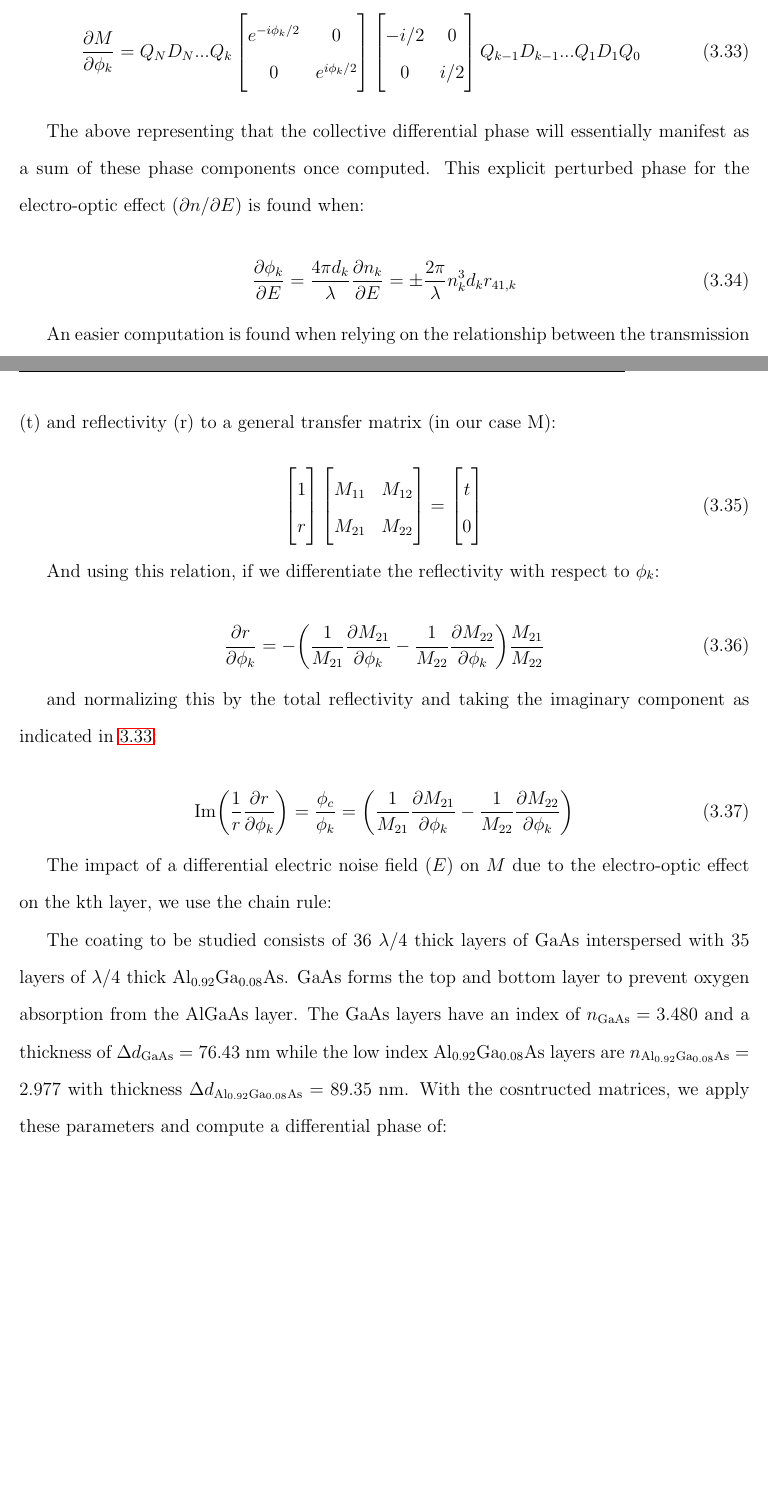
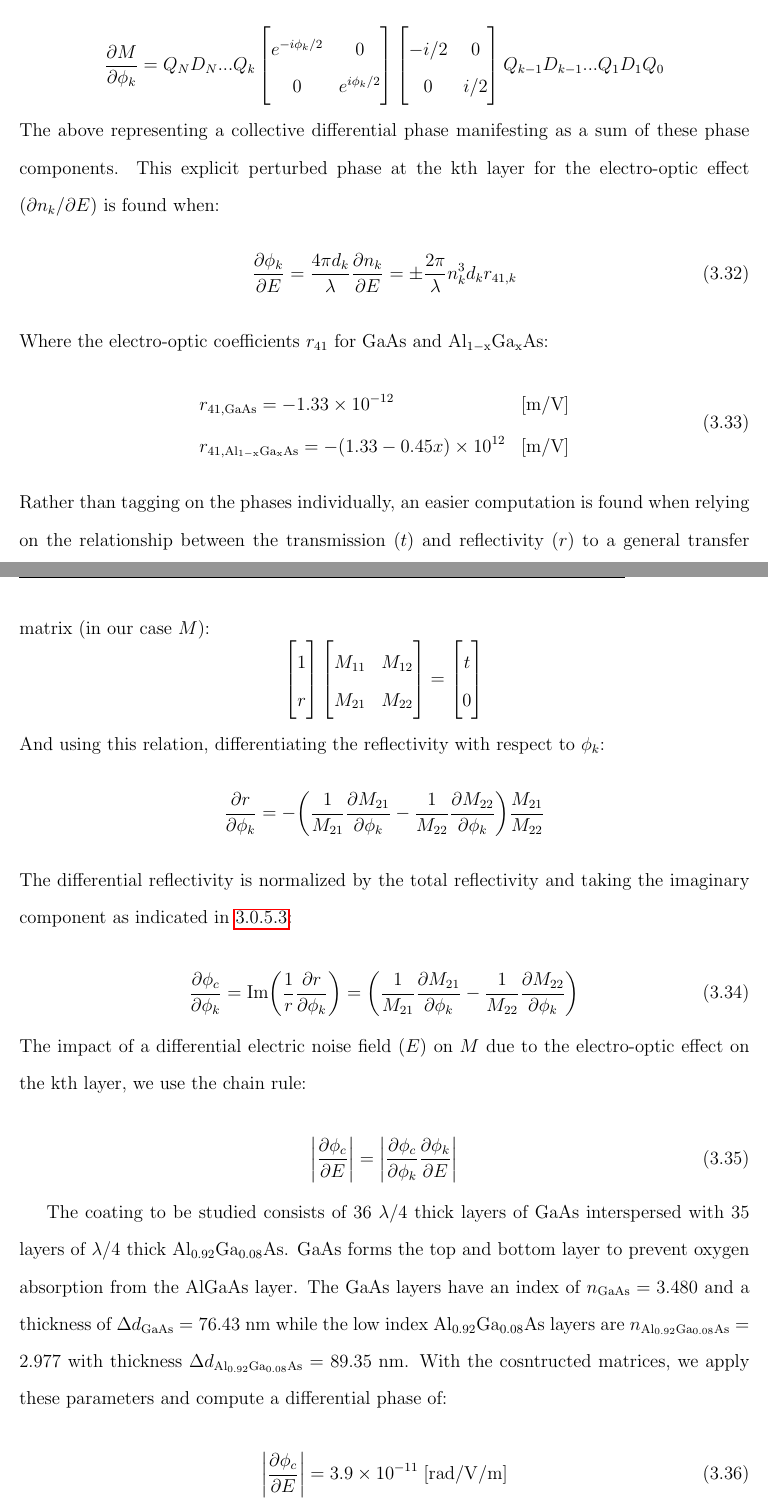
Before and after one commit to dancvan/dissertation, a LaTeX thesis (main.tex, which reads chapters/pock.tex): two parts of pages 63 and 64 of 104, joined at a grey line, cut so that both start at the same text, the shorter picture padded with empty space. Compiled offline with pdfLaTeX.

Commit message:
Working on HR layer section (Pt. 2). Close to finishing.

```diff
--- a/chapters/pock.tex
+++ b/chapters/pock.tex
@@ -352 +350,4 @@ Defining a HR coating stack, the total transfer matrix from vaccum $Q_0$ to the
 
+$$\label{eq:partial_M}
+	\frac{\partial M}{\partial \phi_k} = Q_N D_N ...Q_{k} \begin{bmatrix} e^{-i \phi_k /2} & 0 \\ 0 & e^{i \phi_k/2} \end{bmatrix} \begin{bmatrix} -i /2 & 0 \\ 0 & i/2 \end{bmatrix} Q_{k-1} D_{k-1}...Q_1D_1Q_0
+$$
@@ -354,41 +354,44 @@ And the partial derivative at the kth coating layer is:
 
-\begin{equation}\label{eq:partial_M}
-	\frac{\partial M}{\partial \phi_k} = Q_N D_N ...Q_{k} \begin{bmatrix} e^{-i \phi_k /2} & 0 \\ 0 & e^{i \phi_k/2} \end{bmatrix} \begin{bmatrix} -i /2 & 0 \\ 0 & i/2 \end{bmatrix} Q_{k-1} D_{k-1}...Q_1D_1Q_0
+\noindent The above representing a collective differential phase manifesting as a sum of these phase components. This explicit perturbed phase at the kth layer for the electro-optic effect ($\partial n_k/\partial E$) is found when:
+\begin{equation}\label{EO_phasek_diff}
+	\frac{\partial \phi_k}{\partial E} = \frac{4 \pi d_k}{\lambda} \frac{\partial n_k}{\partial E} = \pm \frac{ 2 \pi}{\lambda} n_k^3 d_k r_{41,k}
+\end{equation}
+\noindent Where the electro-optic coefficients $r_{41}$ for $\gaas$ and $\algaasgen$:
+\begin{equation}
+\begin{aligned}
+	& r_{41, \gaas} =  -1.33 \times 10^{-12} & [\mathrm{m} / \mathrm{V}]
+	\\
+	& r_{41, \algaasgen}  = - (1.33 - 0.45x) \times 10^{12} &  [\mathrm{m}/\mathrm{V}]
+\end{aligned}
+\end{equation}
+\noindent Rather than tagging on the phases individually, an easier computation is found when relying on the relationship between the transmission ($t$) and reflectivity ($r$) to a general transfer matrix (in our case $M$):
+$$
+	\begin{bmatrix} 1 \\ r \end{bmatrix} \begin{bmatrix} M_{11} & M_{12} \\ M_{21} & M_{22} \end{bmatrix} = \begin{bmatrix} t \\ 0\end{bmatrix}
+$$
+\noindent And using this relation, differentiating the reflectivity with respect to $\phi_k$:
+$$
+	\frac{\partial r}{\partial \phi_k} = - \bigg( \frac{1}{M_{21}} \frac{\partial M_{21}}{\partial \phi_k} - \frac{1}{M_{22}}\frac{\partial M_{22}}{\partial \phi_k} \bigg) \frac{M_{21}}{M_{22}}
+$$
+\noindent The differential reflectivity is normalized by the total reflectivity and taking the imaginary component as indicated in \ref{eq:partial_M}:
+
+\begin{equation}
+	\frac{\partial \phi_c}{\partial \phi_k}  = \mathrm{Im} \bigg(\frac{1}{r} \frac{\partial r}{\partial \phi_k} \bigg) =  \bigg( \frac{1}{M_{21}} \frac{\partial M_{21}}{\partial \phi_k} - \frac{1}{M_{22}}\frac{\partial M_{22}}{\partial \phi_k} \bigg)
 \end{equation}
 
-The above representing that the collective differential phase will essentially manifest as a sum of these phase components once computed. This explicit perturbed phase for the electro-optic effect ($\partial n/\partial E$) is found when:
+\noindent The impact of a differential electric noise field ($E$) on $M$ due to the electro-optic effect on the kth layer, we use the chain rule:
 
 \begin{equation}
-	\frac{\partial \phi_k}{\partial E} = \frac{4 \pi d_k}{\lambda} \frac{\partial n_k}{\partial E} = \pm \frac{ 2 \pi}{\lambda} n_k^3 d_k r_{41,k}
+	\bigg| \frac{\partial \phi_c}{\partial  E} \bigg| =  \bigg| \frac{\partial \phi_c}{\partial \phi_k}  \frac{\partial \phi_k}{\partial E} \bigg|
 \end{equation}
-
-
-An easier computation is found when relying on the relationship between the transmission (t) and reflectivity (r) to a general transfer matrix (in our case M):
-
-\begin{equation}
-	\begin{bmatrix} 1 \\ r \end{bmatrix} \begin{bmatrix} M_{11} & M_{12} \\ M_{21} & M_{22} \end{bmatrix} = \begin{bmatrix} t \\ 0\end{bmatrix}
-\end{equation}
-
-And using this relation, if we differentiate the reflectivity with respect to $\phi_k$:
-
-\begin{equation}
-	\frac{\partial r}{\partial \phi_k} = - \bigg( \frac{1}{M_{21}} \frac{\partial M_{21}}{\partial \phi_k} - \frac{1}{M_{22}}\frac{\partial M_{22}}{\partial \phi_k} \bigg) \frac{M_{21}}{M_{22}}
-\end{equation}
-
-and normalizing this by the total reflectivity and taking the imaginary component as indicated in \ref{eq:partial_M}:
-
-\begin{equation}
-	\mathrm{Im} \bigg(\frac{1}{r} \frac{\partial r}{\partial \phi_k} \bigg) =  \frac{\phi_c}{\phi_k} = \bigg( \frac{1}{M_{21}} \frac{\partial M_{21}}{\partial \phi_k} - \frac{1}{M_{22}}\frac{\partial M_{22}}{\partial \phi_k} \bigg)
-\end{equation}
-
-The impact of a differential electric noise field ($E$) on $M$ due to the electro-optic effect on the kth layer, we use the chain rule:
 
 The coating to be studied consists of 36 $\lambda$/4  thick layers of $\gaas$ interspersed with 35 layers of $\lambda$/4 thick $\algaas$. $\gaas$ forms the top and bottom layer to prevent oxygen absorption from the AlGaAs layer. The $\gaas$ layers have an index of $n_{\gaas} = 3.480$ and a thickness of $\Delta d_{\gaas} = 76.43$ nm while the low index $\algaas$ layers are $n_{\algaas} = 2.977$ with thickness $\Delta d_{\algaas} = 89.35$ nm. With the cosntructed matrices, we apply these parameters and compute a differential phase of:
 
+\begin{equation}
+	\bigg| \frac{\partial \phi_c}{\partial  E} \bigg|  = 3.9 \times 10^{-11}\; [\mathrm{rad}/\mathrm{V}/\mathrm{m}]
+\end{equation}
 %High Index:  GaAs, n=3.480, layer thickness is 76.43 nm
 %Low Index:  $ \mathrm{Al}_{0.92} \mathrm{Ga}_{0.08} \mathrm{As} $, n=2.977, layer thickness is 89.35 nm
 %Info from Steve. Written source
-
 
 \subsection{Measured birefringence from HR $\gaas$/$\algaas$ mirrors}
 
```
Also changed, not shown: chapters/pock.tex (29 more changed lines).
